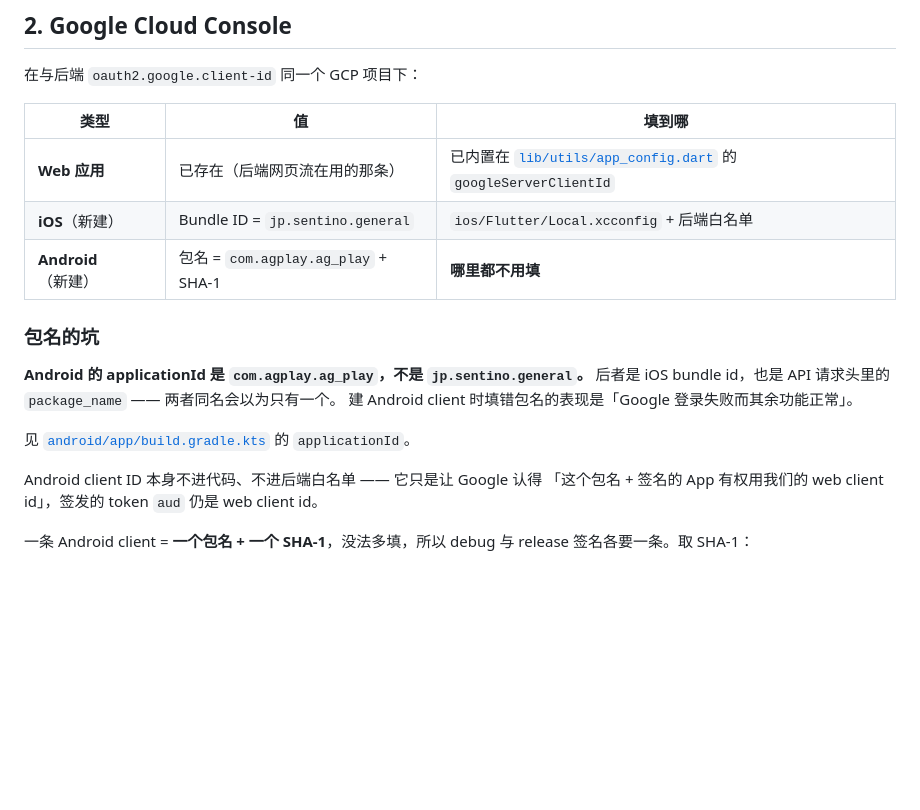
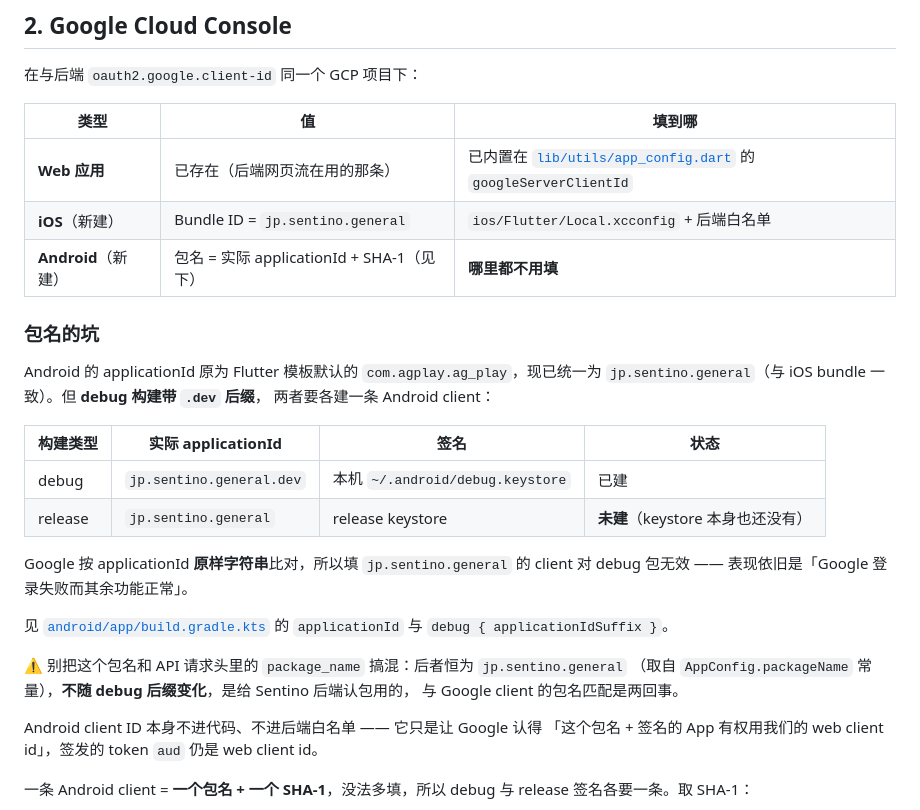
Before and after one commit to sentino-jp/sentino-app-sample, a Markdown page: doc/google-signin-setup.md, the part around the change. GitHub-like rendering; blank space fills up the shorter version.

Commit message:
docs(google-signin): 包名说明跟上 applicationId 迁移
上一个 commit 把 Android applicationId 从 com.agplay.ag_play 迁到
jp.sentino.general 并给 debug 加了 .dev 后缀，接入文档里的「包名的坑」
一节还停在旧值——照着填会建出匹配不上的 Android client，且失败表现
恰好是文档自己警告的「Google 登录失败而其余功能正常」。

- 「包名的坑」改为 debug/release 两条 client 的对照表
- 补充 applicationId 与 API header package_name 的区别（后者不随后缀变）
- CLAUDE.md 同步

```diff
--- a/doc/google-signin-setup.md
+++ b/doc/google-signin-setup.md
@@ -55,15 +55,28 @@ Android 侧不用动后端 —— 复用同一条 web client id，CouCou App 已
 |---|---|---|
 | **Web 应用** | 已存在（后端网页流在用的那条） | 已内置在 [`lib/utils/app_config.dart`](../lib/utils/app_config.dart) 的 `googleServerClientId` |
 | **iOS**（新建） | Bundle ID = `jp.sentino.general` | `ios/Flutter/Local.xcconfig` + 后端白名单 |
-| **Android**（新建） | 包名 = `com.agplay.ag_play` + SHA-1 | **哪里都不用填** |
+| **Android**（新建） | 包名 = 实际 applicationId + SHA-1（见下） | **哪里都不用填** |
 
 ### 包名的坑
 
-**Android 的 applicationId 是 `com.agplay.ag_play`，不是 `jp.sentino.general`。**
-后者是 iOS bundle id，也是 API 请求头里的 `package_name` —— 两者同名会以为只有一个。
-建 Android client 时填错包名的表现是「Google 登录失败而其余功能正常」。
+Android 的 applicationId 原为 Flutter 模板默认的 `com.agplay.ag_play`，现已统一为
+`jp.sentino.general`（与 iOS bundle 一致）。但 **debug 构建带 `.dev` 后缀**，
+两者要各建一条 Android client：
 
-见 [`android/app/build.gradle.kts`](../android/app/build.gradle.kts) 的 `applicationId`。
+| 构建类型 | 实际 applicationId | 签名 | 状态 |
+|---|---|---|---|
+| debug | `jp.sentino.general.dev` | 本机 `~/.android/debug.keystore` | 已建 |
+| release | `jp.sentino.general` | release keystore | **未建**（keystore 本身也还没有） |
+
+Google 按 applicationId **原样字符串**比对，所以填 `jp.sentino.general` 的 client
+对 debug 包无效 —— 表现依旧是「Google 登录失败而其余功能正常」。
+
+见 [`android/app/build.gradle.kts`](../android/app/build.gradle.kts) 的 `applicationId`
+与 `debug { applicationIdSuffix }`。
+
+⚠️ 别把这个包名和 API 请求头里的 `package_name` 搞混：后者恒为 `jp.sentino.general`
+（取自 `AppConfig.packageName` 常量），**不随 debug 后缀变化**，是给 Sentino 后端认包用的，
+与 Google client 的包名匹配是两回事。
 
 Android client ID 本身不进代码、不进后端白名单 —— 它只是让 Google 认得
 「这个包名 + 签名的 App 有权用我们的 web client id」，签发的 token `aud` 仍是 web client id。
```
Also changed, not shown: CLAUDE.md (+2 -1 lines).
